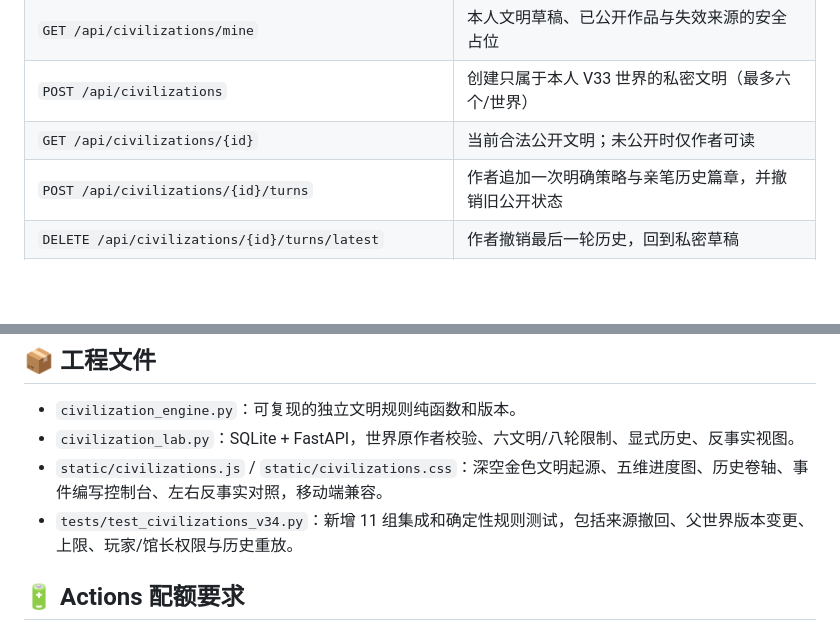
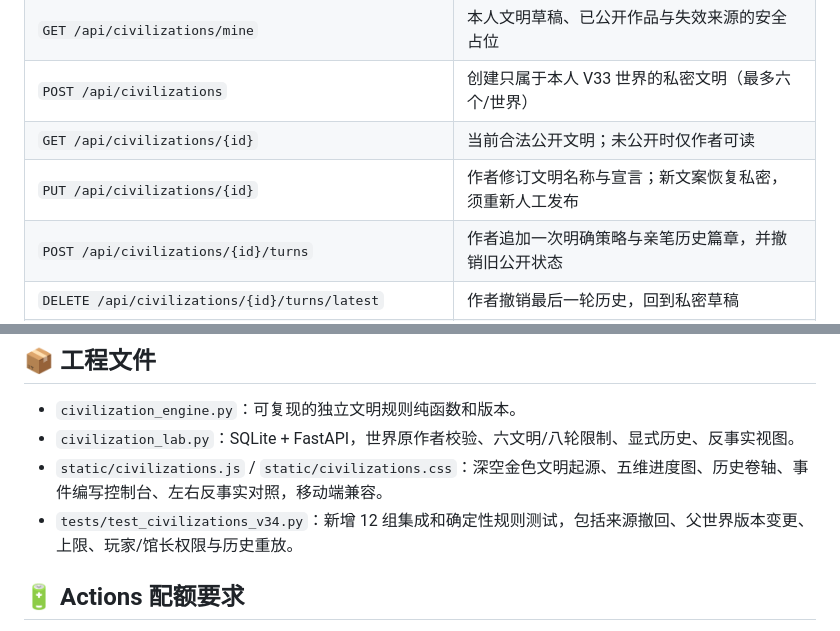
Before and after one commit to ProfMonkey/museum-, a Markdown page: docs/V34.0_文明演化实验室.md, 2 parts joined by grey strips. Rendered like a GitHub page; blank space fills up the shorter version.

Commit message:
docs(v34): include editable private charters and expanded local-only tests [skip ci]

```diff
--- a/docs/V34.0_文明演化实验室.md
+++ b/docs/V34.0_文明演化实验室.md
@@ -69,6 +69,7 @@
 | `GET /api/civilizations/mine` | 本人文明草稿、已公开作品与失效来源的安全占位 |
 | `POST /api/civilizations` | 创建只属于本人 V33 世界的私密文明（最多六个/世界） |
 | `GET /api/civilizations/{id}` | 当前合法公开文明；未公开时仅作者可读 |
+| `PUT /api/civilizations/{id}` | 作者修订文明名称与宣言；新文案恢复私密，须重新人工发布 |
 | `POST /api/civilizations/{id}/turns` | 作者追加一次明确策略与亲笔历史篇章，并撤销旧公开状态 |
 | `DELETE /api/civilizations/{id}/turns/latest` | 作者撤销最后一轮历史，回到私密草稿 |
 | `POST /api/civilizations/{id}/publish` | 至少两轮后原作者再次主动公开 |
@@ -81,7 +82,7 @@
 - `civilization_engine.py`：可复现的独立文明规则纯函数和版本。
 - `civilization_lab.py`：SQLite + FastAPI，世界原作者校验、六文明/八轮限制、显式历史、反事实视图。
 - `static/civilizations.js` / `static/civilizations.css`：深空金色文明起源、五维进度图、历史卷轴、事件编写控制台、左右反事实对照，移动端兼容。
-- `tests/test_civilizations_v34.py`：新增 11 组集成和确定性规则测试，包括来源撤回、父世界版本变更、上限、玩家/馆长权限与历史重放。
+- `tests/test_civilizations_v34.py`：新增 12 组集成和确定性规则测试，包括来源撤回、父世界版本变更、上限、玩家/馆长权限与历史重放。
 
 ## 🔋 Actions 配额要求
 
```
